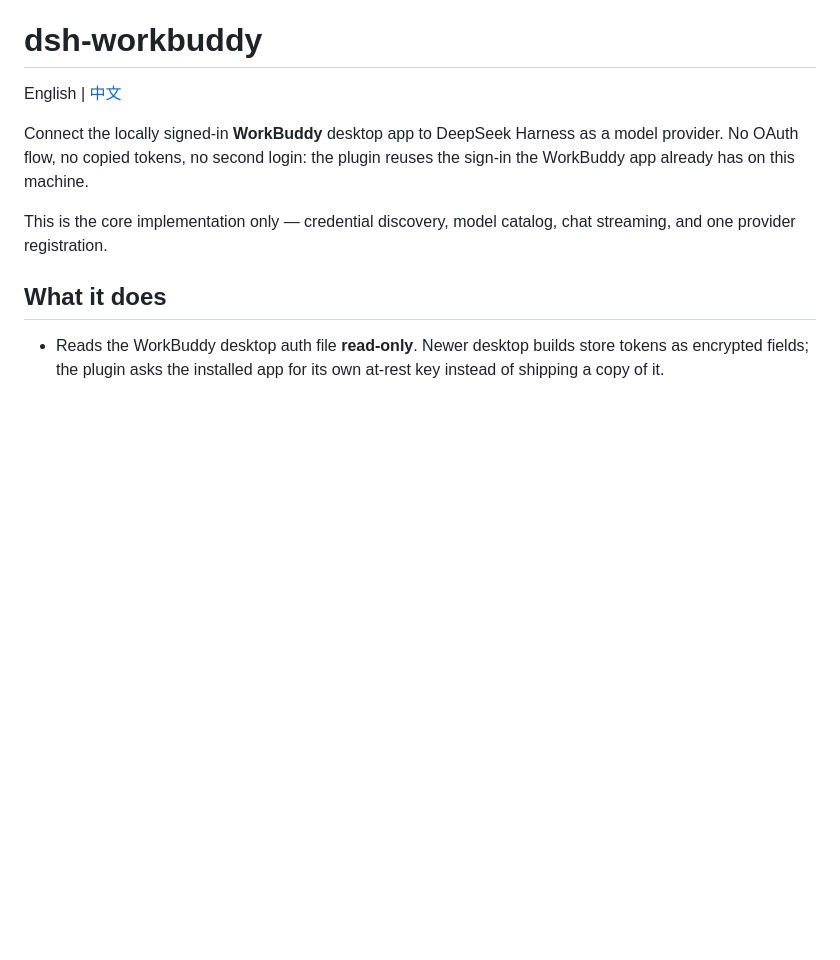
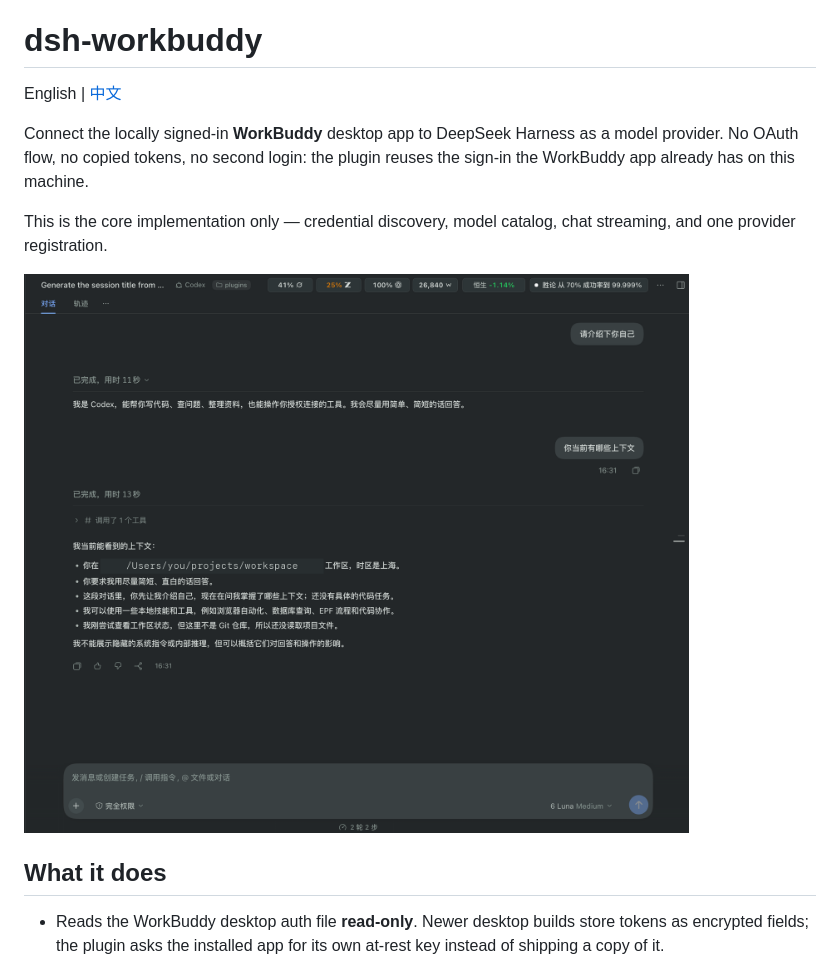
Before and after one commit to lidaiyue/dsh-workbuddy, a Markdown page: README.md, the part around the change. GitHub-like rendering; pictures changed too: screenshots/workbuddy.png (added); blank space fills up the shorter version.

Commit message:
Add a screenshot and a screenshots.json
The marketplace detail page reads screenshots.json next to package.json,
so the image lives in the repo and the README shows the same file. The
npm tarball still ships code only.

```diff
--- a/README.md
+++ b/README.md
@@ -8,6 +8,8 @@ reuses the sign-in the WorkBuddy app already has on this machine.
 
 This is the core implementation only — credential discovery, model catalog,
 chat streaming, and one provider registration.
+
+![A DSH Web session](screenshots/workbuddy.png)
 
 ## What it does
 
```
Also changed, not shown: 1 other file.
